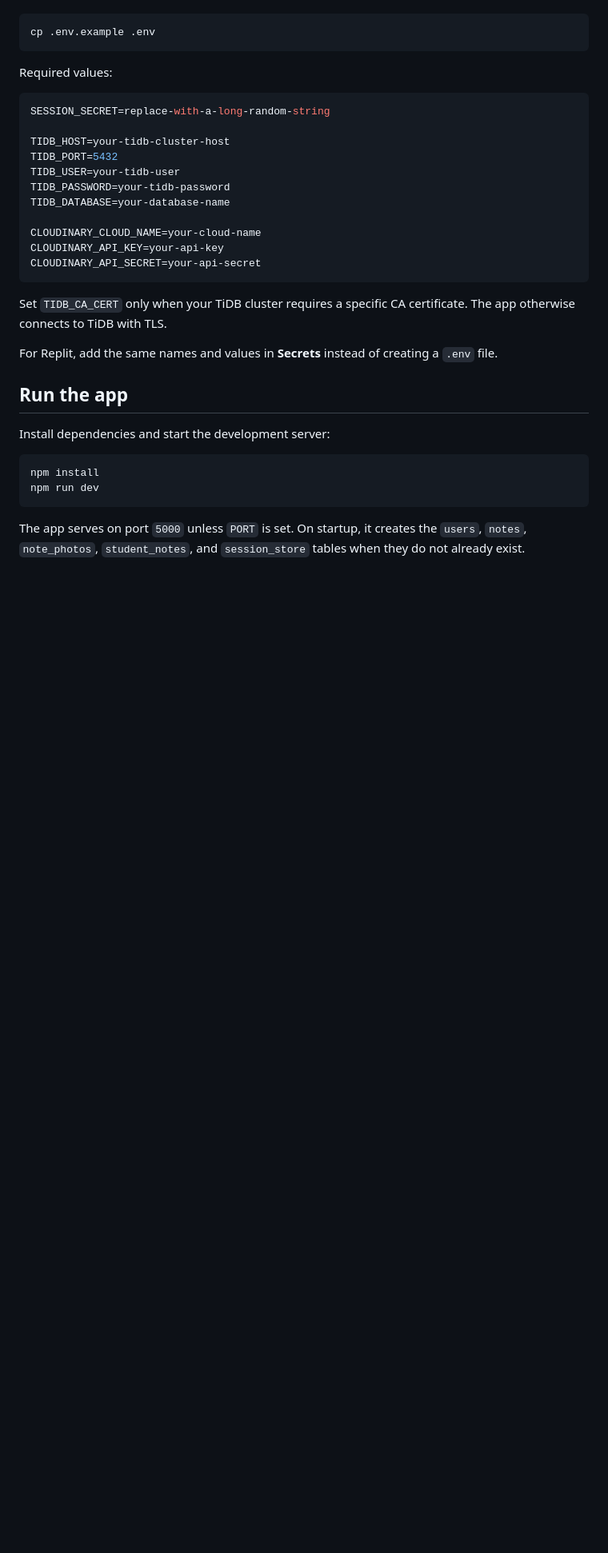
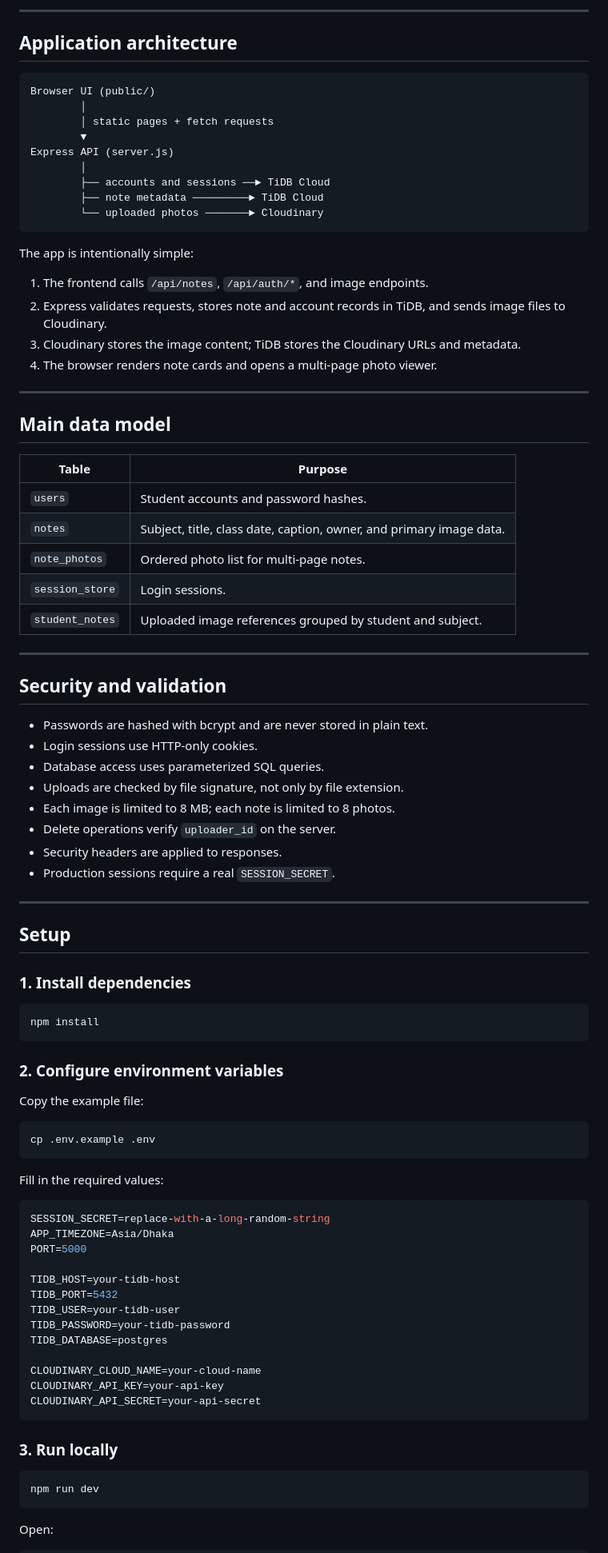
Before and after one commit to shahriar654/Educational-Platform-for-Students, a Markdown page: README.md, the part around one of its changes. Shown at 80% size. GitHub-like rendering; blank space fills up the shorter version.

Commit message:
Turn README into project presentation
Co-Authored-By: Devin AI <158243242+devin-ai-integration[bot]@users.noreply.github.com>

````diff
--- a/README.md
+++ b/README.md
@@ -16,40 +85,94 @@ Copy `.env.example` to `.env`, then fill in the values:
+---
+
+## Application architecture
+
+```text
+Browser UI (public/)
+        │
+        │ static pages + fetch requests
+        ▼
+Express API (server.js)
+        │
+        ├── accounts and sessions ──► TiDB Cloud
+        ├── note metadata ─────────► TiDB Cloud
+        └── uploaded photos ───────► Cloudinary
+```
+
+The app is intentionally simple:
+
+1. The frontend calls `/api/notes`, `/api/auth/*`, and image endpoints.
+2. Express validates requests, stores note and account records in TiDB, and
+   sends image files to Cloudinary.
+3. Cloudinary stores the image content; TiDB stores the Cloudinary URLs and
+   metadata.
+4. The browser renders note cards and opens a multi-page photo viewer.
+
+---
+
+## Main data model
+
+| Table | Purpose |
+| --- | --- |
+| `users` | Student accounts and password hashes. |
+| `notes` | Subject, title, class date, caption, owner, and primary image data. |
+| `note_photos` | Ordered photo list for multi-page notes. |
+| `session_store` | Login sessions. |
+| `student_notes` | Uploaded image references grouped by student and subject. |
+
+---
+
+## Security and validation
+
+- Passwords are hashed with bcrypt and are never stored in plain text.
+- Login sessions use HTTP-only cookies.
+- Database access uses parameterized SQL queries.
+- Uploads are checked by file signature, not only by file extension.
+- Each image is limited to 8 MB; each note is limited to 8 photos.
+- Delete operations verify `uploader_id` on the server.
+- Security headers are applied to responses.
+- Production sessions require a real `SESSION_SECRET`.
+
+---
+
+## Setup
+
+### 1. Install dependencies
+
+```sh
+npm install
+```
+
+### 2. Configure environment variables
+
+Copy the example file:
 
 ```sh
 cp .env.example .env
 ```
 
-Required values:
+Fill in the required values:
 
-```sh
+```env
 SESSION_SECRET=replace-with-a-long-random-string
+APP_TIMEZONE=Asia/Dhaka
+PORT=5000
 
-TIDB_HOST=your-tidb-cluster-host
+TIDB_HOST=your-tidb-host
 TIDB_PORT=5432
 TIDB_USER=your-tidb-user
 TIDB_PASSWORD=your-tidb-password
-TIDB_DATABASE=your-database-name
+TIDB_DATABASE=postgres
 
 CLOUDINARY_CLOUD_NAME=your-cloud-name
 CLOUDINARY_API_KEY=your-api-key
 CLOUDINARY_API_SECRET=your-api-secret
 ```
 
-Set `TIDB_CA_CERT` only when your TiDB cluster requires a specific CA
-certificate. The app otherwise connects to TiDB with TLS.
-
-For Replit, add the same names and values in **Secrets** instead of creating a
-`.env` file.
-
-## Run the app
-
-Install dependencies and start the development server:
+### 3. Run locally
 
 ```sh
-npm install
 npm run dev
 ```
 
-The app serves on port `5000` unless `PORT` is set. On startup, it creates the
-`users`, `notes`, `note_photos`, `student_notes`, and `session_store` tables
-when they do not already exist.
+Open:
 
````
Also changed, not shown: other parts of README.md (+171 -51 lines), replit.md (deleted, +0 -21 lines).
